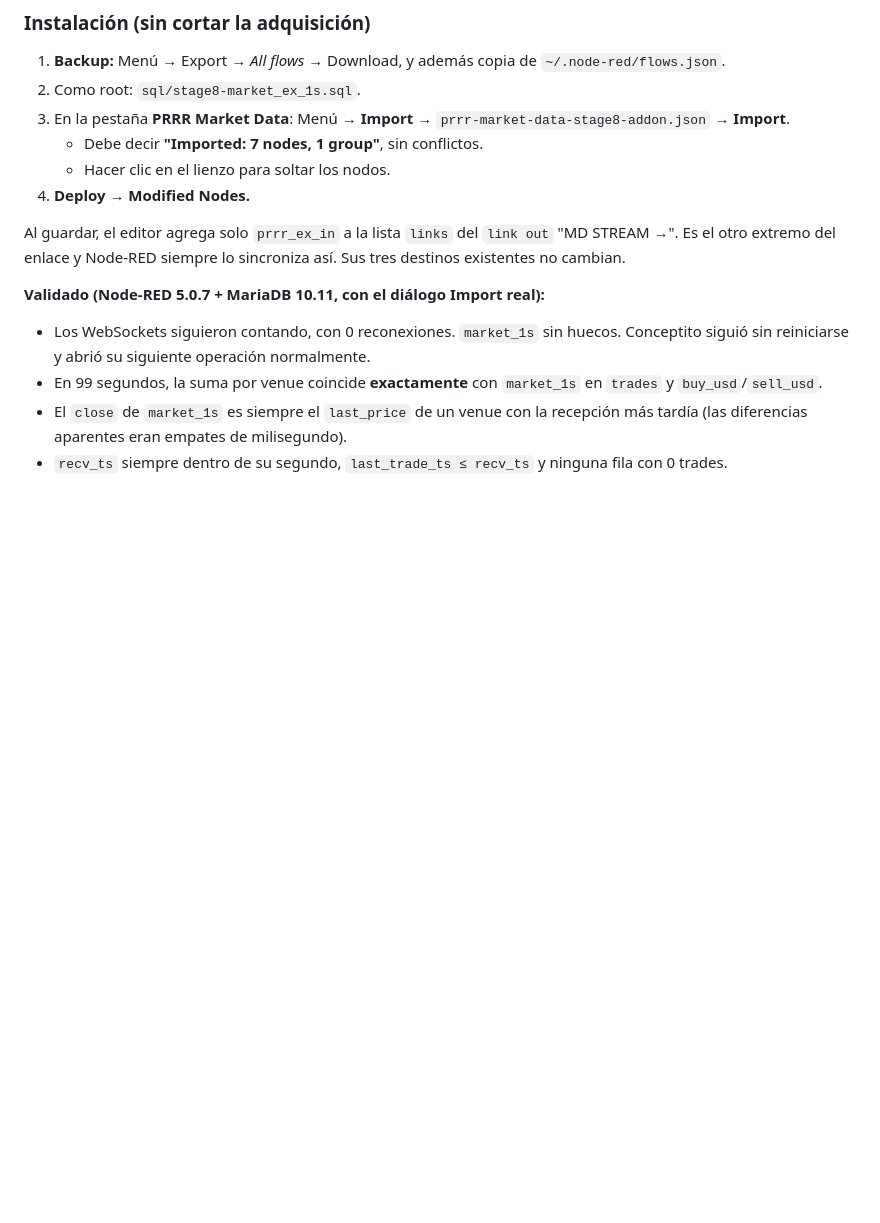
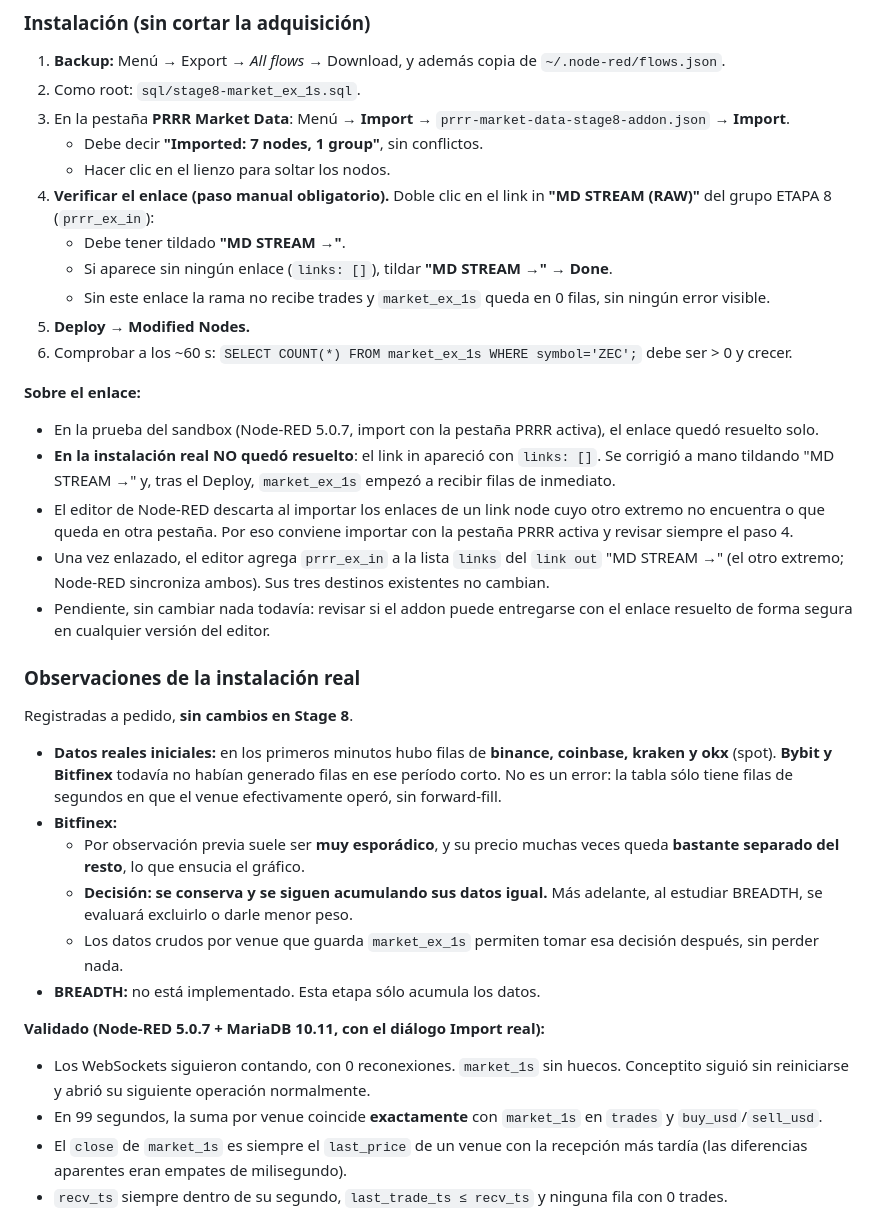
Before and after one commit to dieguinPinga/dieguinPinga, a Markdown page: node-red/README-prrr-stage1.md, the part around the change. Drawn GitHub-style; blank space fills up the shorter version.

Commit message:
Node-RED PRRR etapa 8: documentar enlace manual del link in y observaciones de la instalación real
Sólo documentación: paso de verificación del enlace prrr_ex_in → MD STREAM
(en la instalación real quedó con links: []), datos reales iniciales por venue
y decisión de conservar Bitfinex para evaluarlo después en breadth.

Co-Authored-By: Claude Opus 5.5 <noreply@anthropic.com>
Claude-Session: https://claude.ai/code/session_013oHecuKHyLthkhph8wGQo7

```diff
--- a/node-red/README-prrr-stage1.md
+++ b/node-red/README-prrr-stage1.md
@@ -33,9 +33,28 @@ WS → normalizador por exchange → MD BUS → MD CORE → MD STREAM → ┬→
 3. En la pestaña **PRRR Market Data**: Menú → **Import** → `prrr-market-data-stage8-addon.json` → **Import**.
    * Debe decir **"Imported: 7 nodes, 1 group"**, sin conflictos.
    * Hacer clic en el lienzo para soltar los nodos.
-4. **Deploy → Modified Nodes.**
+4. **Verificar el enlace (paso manual obligatorio).** Doble clic en el link in **"MD STREAM (RAW)"** del grupo ETAPA 8 (`prrr_ex_in`):
+   * Debe tener tildado **"MD STREAM →"**.
+   * Si aparece sin ningún enlace (`links: []`), tildar **"MD STREAM →"** → **Done**.
+   * Sin este enlace la rama no recibe trades y `market_ex_1s` queda en 0 filas, sin ningún error visible.
+5. **Deploy → Modified Nodes.**
+6. Comprobar a los ~60 s: `SELECT COUNT(*) FROM market_ex_1s WHERE symbol='ZEC';` debe ser > 0 y crecer.
 
-Al guardar, el editor agrega solo `prrr_ex_in` a la lista `links` del `link out` "MD STREAM →". Es el otro extremo del enlace y Node-RED siempre lo sincroniza así. Sus tres destinos existentes no cambian.
+**Sobre el enlace:**
+* En la prueba del sandbox (Node-RED 5.0.7, import con la pestaña PRRR activa), el enlace quedó resuelto solo.
+* **En la instalación real NO quedó resuelto**: el link in apareció con `links: []`. Se corrigió a mano tildando "MD STREAM →" y, tras el Deploy, `market_ex_1s` empezó a recibir filas de inmediato.
+* El editor de Node-RED descarta al importar los enlaces de un link node cuyo otro extremo no encuentra o que queda en otra pestaña. Por eso conviene importar con la pestaña PRRR activa y revisar siempre el paso 4.
+* Una vez enlazado, el editor agrega `prrr_ex_in` a la lista `links` del `link out` "MD STREAM →" (el otro extremo; Node-RED sincroniza ambos). Sus tres destinos existentes no cambian.
+* Pendiente, sin cambiar nada todavía: revisar si el addon puede entregarse con el enlace resuelto de forma segura en cualquier versión del editor.
+
+### Observaciones de la instalación real
+Registradas a pedido, **sin cambios en Stage 8**.
+* **Datos reales iniciales:** en los primeros minutos hubo filas de **binance, coinbase, kraken y okx** (spot). **Bybit y Bitfinex** todavía no habían generado filas en ese período corto. No es un error: la tabla sólo tiene filas de segundos en que el venue efectivamente operó, sin forward-fill.
+* **Bitfinex:**
+  * Por observación previa suele ser **muy esporádico**, y su precio muchas veces queda **bastante separado del resto**, lo que ensucia el gráfico.
+  * **Decisión: se conserva y se siguen acumulando sus datos igual.** Más adelante, al estudiar BREADTH, se evaluará excluirlo o darle menor peso.
+  * Los datos crudos por venue que guarda `market_ex_1s` permiten tomar esa decisión después, sin perder nada.
+* **BREADTH:** no está implementado. Esta etapa sólo acumula los datos.
 
 **Validado (Node-RED 5.0.7 + MariaDB 10.11, con el diálogo Import real):**
 * Los WebSockets siguieron contando, con 0 reconexiones. `market_1s` sin huecos. Conceptito siguió sin reiniciarse y abrió su siguiente operación normalmente.
```
